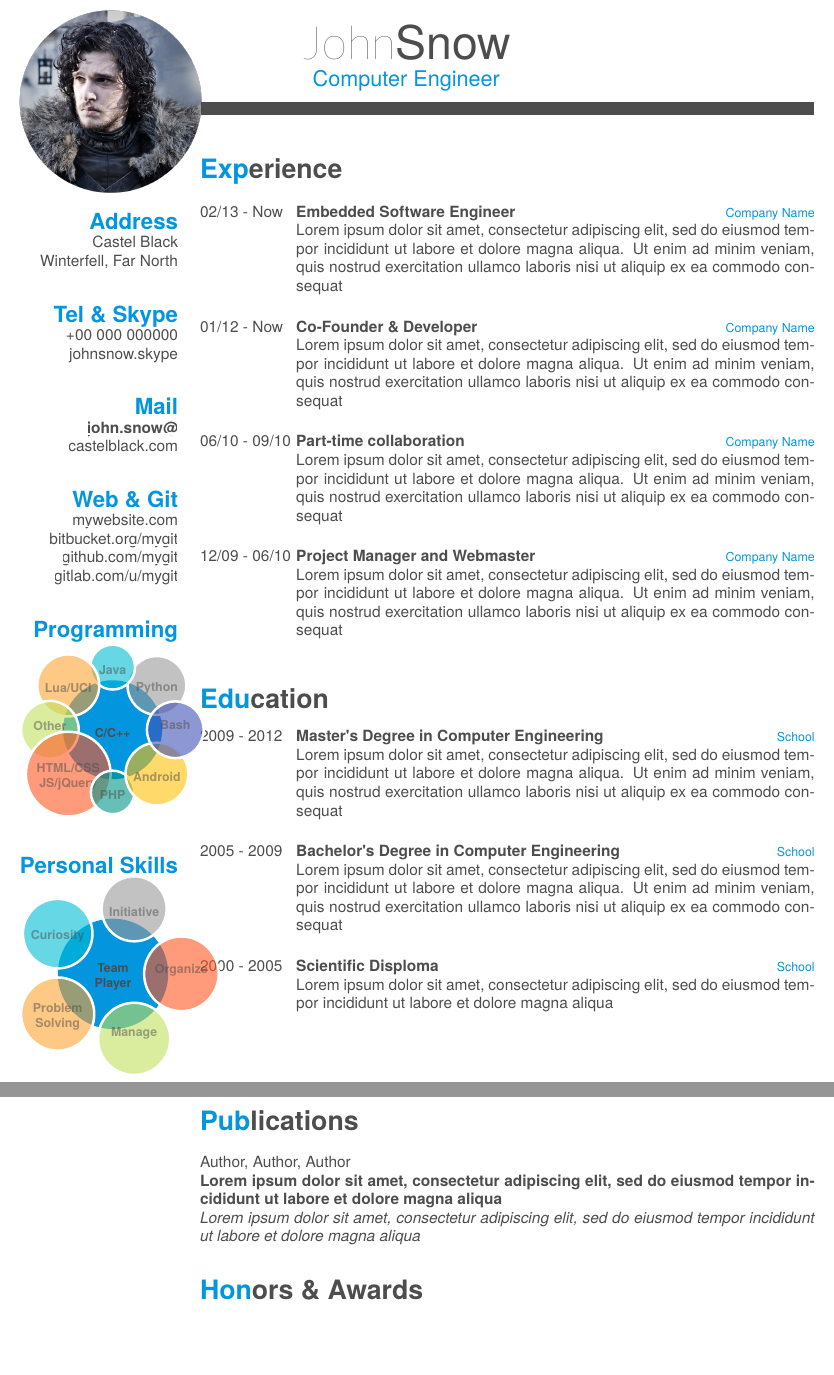
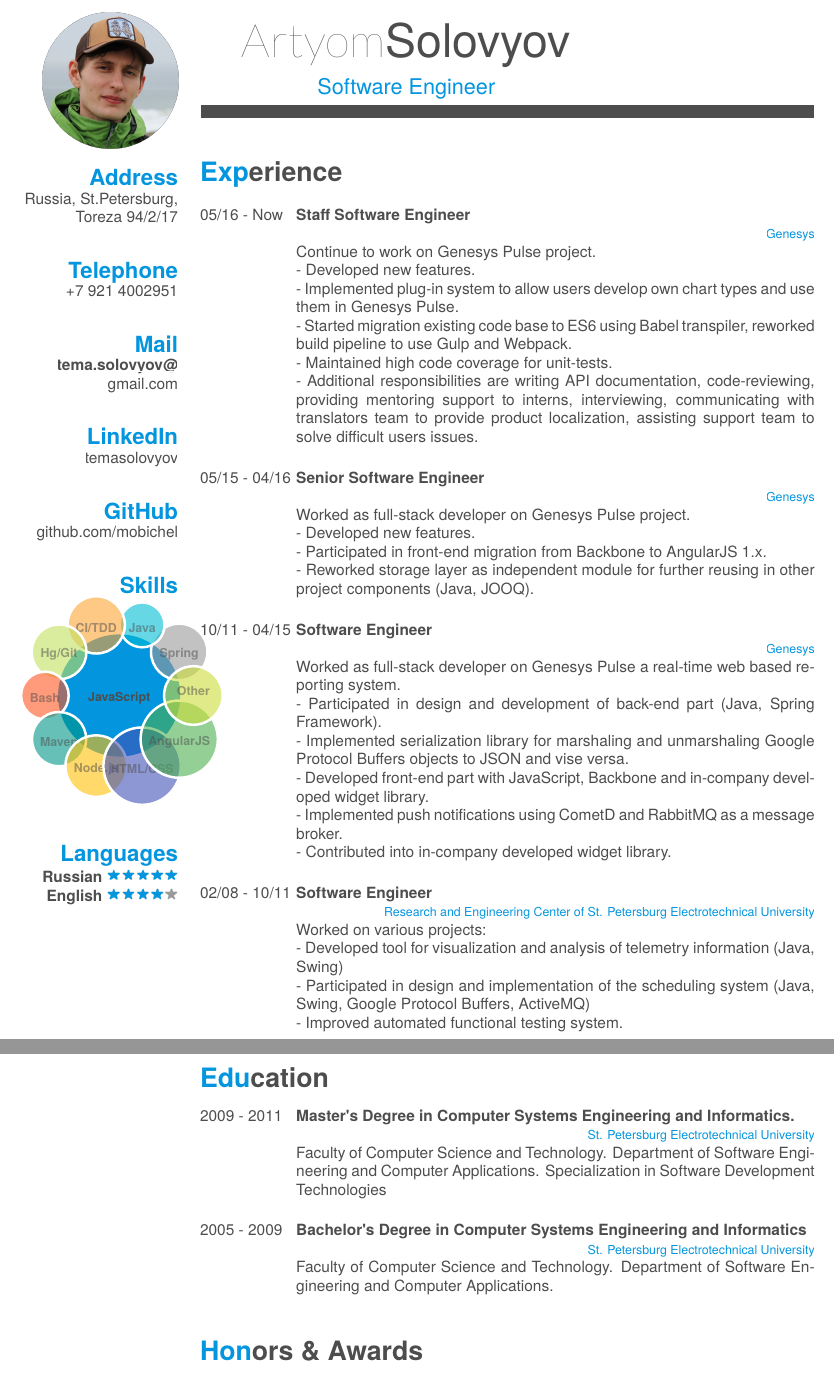
Before and after one commit to mobichel/cv, a LaTeX CV (cv.tex): two parts of pages 1 and 2 of 2, joined at a grey line, cut at the place of the change, the shorter picture padded with empty space. Compiled offline with XeLaTeX; a missing font is replaced by an installed copy or a similar font.

Commit message:
Update info

```diff
--- a/cv.tex
+++ b/cv.tex
@@ -51,8 +51,8 @@
 \definecolor{pblue}{HTML}{0395DE}
 
 \begin{document}
-\header{John}{Snow}
-      {Computer Engineer}
+\header{Artyom}{Solovyov}
+      {Software Engineer}
 
 % Fake text to add separator
 \fcolorbox{white}{gray}{\parbox{\dimexpr\textwidth-2\fboxsep-2\fboxrule}{%
@@ -61,97 +61,95 @@
 
 % In the aside, each new line forces a line break
 \begin{aside}
-  \includegraphics[scale=0.18]{img/snow_circle.png}
+  \includegraphics[scale=0.18]{img/ava.png}
   \section{Address}
-    Castel Black
-    Winterfell, Far North
+    Russia, St.Petersburg,
+    Toreza 94/2/17
     ~
-  \section{Tel \& Skype}
-    +00 000 000000
-    johnsnow.skype
+  \section{Telephone}
+    +7 921 4002951
     ~
   \section{Mail}
-    \href{mailto:john.snow@castelblack.com}{\textbf{john.snow@}\\castelblack.com}
+    \href{mailto:tema.solovyov@gmail.com}{\textbf{tema.solovyov@}\\gmail.com}
     ~
-  \section{Web \& Git}
-    \href{http://mywebsite.com}{mywebsite.com}
-    \href{https://bitbucket.org/mygit}{bitbucket.org/mygit}
-    \href{https://github.com/mygit}{github.com/mygit}
-    \href{https://gitlab.com/u/mygit}{gitlab.com/u/mygit}
+  \section{LinkedIn}
+    \href{https://www.linkedin.com/in/temasolovyov}{temasolovyov}
     ~
-  % use  \hspace{} or \vspace{} to change bubble size, if needed
-  \section{Programming}
+  \section{GitHub}
+    \href{https://github.com/mobichel}{github.com/mobichel}
+    ~
+    \section{Skills}
     \smartdiagram[bubble diagram]{
-        \textbf{C/C++},
-        \textbf{Python},
+        \textbf{JavaScript},
+        \textbf{Spring},
         \textbf{Java},
-        \textbf{Lua/UCI},
-        \textbf{Other\vspace{3mm}},
-        \textbf{HTML/CSS}\\\textbf{JS/jQuery},
-        \textbf{PHP},
-        \textbf{Android},
-        \textbf{Bash}
+        \textbf{CI/TDD},
+        \textbf{Hg/Git},
+        \textbf{Bash},
+        \textbf{Maven},
+        \textbf{Node.js},
+        \textbf{HTML/CSS},
+        \textbf{AngularJS},
+        \textbf{Other}
     }
     ~
-  \section{Personal Skills}
-    \smartdiagram[bubble diagram]{
-        \textbf{Team}\\\textbf{Player},
-        \textbf{Initiative},
-        \textbf{Curiosity},
-        \textbf{Problem}\\\textbf{Solving},
-        \textbf{\vspace{2mm}Manage\vspace{2mm}},
-        \textbf{Organize}
-    }
+    \section{Languages}
+        \textbf{Russian}\includegraphics[scale=0.40]{img/5stars.png}
+        \textbf{English}\includegraphics[scale=0.40]{img/4stars.png}
     ~
 \end{aside}
 ~
 \section{Experience}
 \begin{entrylist}
   \entry
-    {02/13 - Now}
-    {Embedded Software Engineer}
-    {Company Name}
-    {Lorem ipsum dolor sit amet, consectetur adipiscing elit, sed do eiusmod tempor incididunt ut labore et dolore magna aliqua. Ut enim ad minim veniam, quis nostrud exercitation ullamco laboris nisi ut aliquip ex ea commodo consequat\\}
-  \entry
-    {01/12 - Now}
-    {Co-Founder \& Developer}
-    {Company Name}
-    {Lorem ipsum dolor sit amet, consectetur adipiscing elit, sed do eiusmod tempor incididunt ut labore et dolore magna aliqua. Ut enim ad minim veniam, quis nostrud exercitation ullamco laboris nisi ut aliquip ex ea commodo consequat\\}
+    {05/16 - Now}
+    {Staff Software Engineer\\}
+    {\href{http://www.genesys.com/}{Genesys}}
+    {Continue to work on Genesys Pulse project. \\
+    - Developed new features. \\
+    - Implemented plug-in system to allow users develop own chart types and use them in Genesys Pulse. \\
+    - Started migration existing code base to ES6 using Babel transpiler, reworked build pipeline to use Gulp and Webpack.\\
+    - Maintained high code coverage for unit-tests. \\
+    - Additional responsibilities are writing API documentation, code-reviewing, providing mentoring support to interns, interviewing, communicating with translators team to provide product localization, assisting support team to solve difficult users issues. \\}
     \entry
-    {06/10 - 09/10}
-    {Part-time collaboration}
-    {Company Name}
-    {Lorem ipsum dolor sit amet, consectetur adipiscing elit, sed do eiusmod tempor incididunt ut labore et dolore magna aliqua. Ut enim ad minim veniam, quis nostrud exercitation ullamco laboris nisi ut aliquip ex ea commodo consequat\\}
+    {05/15 - 04/16}
+    {Senior Software Engineer\\}
+    {\href{http://www.genesys.com/}{Genesys}}
+    {Worked as full-stack developer on Genesys Pulse project. \\
+    - Developed new features. \\- Participated in front-end migration from Backbone to AngularJS 1.x. \\
+    - Reworked storage layer as independent module for further reusing in other project components (Java, JOOQ).\\}
     \entry
-    {12/09 - 06/10}
-    {Project Manager and Webmaster}
-    {Company Name}
-    {Lorem ipsum dolor sit amet, consectetur adipiscing elit, sed do eiusmod tempor incididunt ut labore et dolore magna aliqua. Ut enim ad minim veniam, quis nostrud exercitation ullamco laboris nisi ut aliquip ex ea commodo consequat}
-\end{entrylist}
-\\
-\section{Education}
-\begin{entrylist}
-  \entry
-    {2009 - 2012}
-    {Master's Degree in Computer Engineering}
-    {School}
-    {Lorem ipsum dolor sit amet, consectetur adipiscing elit, sed do eiusmod tempor incididunt ut labore et dolore magna aliqua. Ut enim ad minim veniam, quis nostrud exercitation ullamco laboris nisi ut aliquip ex ea commodo consequat\\}
-  \entry
-    {2005 - 2009}
-    {Bachelor's Degree in Computer Engineering}
-    {School}
-    {Lorem ipsum dolor sit amet, consectetur adipiscing elit, sed do eiusmod tempor incididunt ut labore et dolore magna aliqua. Ut enim ad minim veniam, quis nostrud exercitation ullamco laboris nisi ut aliquip ex ea commodo consequat\\}
-  \entry
-    {2000 - 2005}
-    {Scientific Disploma}
-    {School}
-    {Lorem ipsum dolor sit amet, consectetur adipiscing elit, sed do eiusmod tempor incididunt ut labore et dolore magna aliqua}
+    {10/11 - 04/15}
+    {Software Engineer\\}
+    {\href{http://www.genesys.com/}{Genesys}}
+    {Worked as full-stack developer on Genesys Pulse a real-time web based reporting system. \\
+    - Participated in design and development of back-end part (Java, Spring Framework). \\
+    - Implemented serialization library for marshaling and unmarshaling Google Protocol Buffers objects to JSON and vise versa. \\
+    - Developed front-end part with JavaScript, Backbone and in-company developed widget library. \\
+    - Implemented push notifications using CometD and RabbitMQ as a message broker.\\
+    - Contributed into in-company developed widget library.\\}
+    \entry
+    {02/08 - 10/11}
+    {Software Engineer\\}
+    {\href{http://nicetu.spb.ru/index.php/en}{Research and Engineering Center of St. Petersburg Electrotechnical University}}
+    {Worked on various projects: \\
+    - Developed tool for visualization and analysis of telemetry information (Java, Swing) \\
+    - Participated in design and implementation of the scheduling system (Java, Swing, Google Protocol Buffers, ActiveMQ) \\
+    - Improved automated functional testing system.}
 \end{entrylist}
 
 \newpage
 
-\section{Publications}
-Author, Author, Author\\
-\textbf{Lorem ipsum dolor sit amet, consectetur adipiscing elit, sed do eiusmod tempor incididunt ut labore et dolore magna aliqua}\\
-\emph{Lorem ipsum dolor sit amet, consectetur adipiscing elit, sed do eiusmod tempor incididunt ut labore et dolore magna aliqua}
-\\
+\section{Education}
+\begin{entrylist}
+  \entry
+    {2009 - 2011}
+    {Master's Degree in Computer Systems Engineering and Informatics.\\}
+    {\href{http://www.eltech.ru/en/}{St. Petersburg Electrotechnical University}}
+    {Faculty of Computer Science and Technology. Department of Software Engineering and Computer Applications. Specialization in Software Development Technologies\\}
+  \entry
+    {2005 - 2009}
+    {Bachelor's Degree in Computer Systems Engineering and Informatics\\}
+    {\href{http://www.eltech.ru/en/}{St. Petersburg Electrotechnical University}}
+    {Faculty of Computer Science and Technology. Department of Software Engineering and Computer Applications.\\}
+\end{entrylist}
```
Also changed, not shown: img/ava.png (added), img/italia.png (deleted), img/snow_circle.png (deleted), cv.tex (27 more changed lines).
